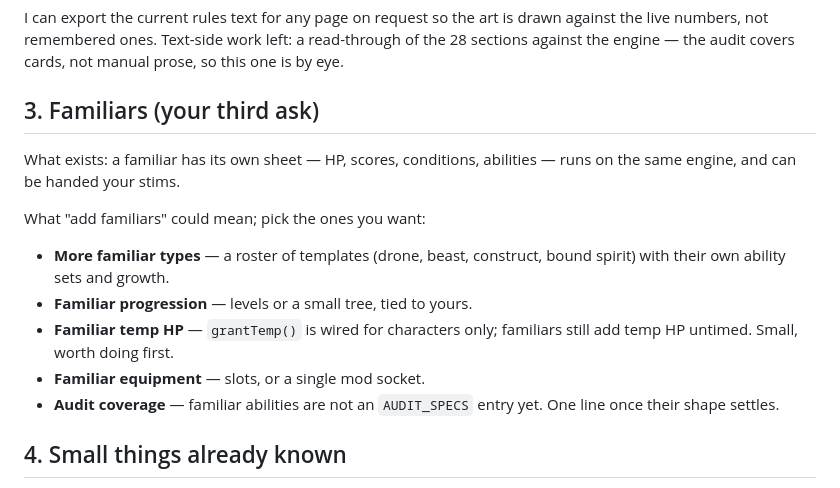
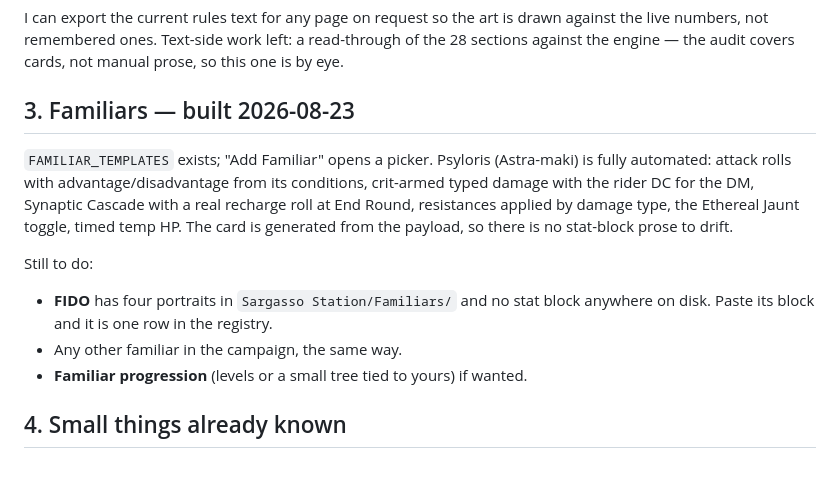
Before and after one commit to Ruptzy/psythara-veil, a Markdown page: Control console/NEXT.md, the part around the change. GitHub-like rendering.

Commit message:
Restore CLAUDE.md (truncated by a failed encode) and record the familiar work in the notes
Co-Authored-By: Claude Opus 5 <noreply@anthropic.com>

```diff
--- a/Control console/NEXT.md
+++ b/Control console/NEXT.md
@@ -47,20 +47,20 @@ drawn against the live numbers, not remembered ones. Text-side work left:
 a read-through of the 28 sections against the engine — the audit covers
 cards, not manual prose, so this one is by eye.
 
-## 3. Familiars  (your third ask)
+## 3. Familiars  — built 2026-08-23
 
-What exists: a familiar has its own sheet — HP, scores, conditions,
-abilities — runs on the same engine, and can be handed your stims.
+`FAMILIAR_TEMPLATES` exists; "Add Familiar" opens a picker. Psyloris
+(Astra-maki) is fully automated: attack rolls with advantage/disadvantage from
+its conditions, crit-armed typed damage with the rider DC for the DM, Synaptic
+Cascade with a real recharge roll at End Round, resistances applied by damage
+type, the Ethereal Jaunt toggle, timed temp HP. The card is generated from the
+payload, so there is no stat-block prose to drift.
 
-What "add familiars" could mean; pick the ones you want:
-- **More familiar types** — a roster of templates (drone, beast, construct,
-  bound spirit) with their own ability sets and growth.
-- **Familiar progression** — levels or a small tree, tied to yours.
-- **Familiar temp HP** — `grantTemp()` is wired for characters only;
-  familiars still add temp HP untimed. Small, worth doing first.
-- **Familiar equipment** — slots, or a single mod socket.
-- **Audit coverage** — familiar abilities are not an `AUDIT_SPECS` entry
-  yet. One line once their shape settles.
+Still to do:
+- **FIDO** has four portraits in `Sargasso Station/Familiars/` and no stat
+  block anywhere on disk. Paste its block and it is one row in the registry.
+- Any other familiar in the campaign, the same way.
+- **Familiar progression** (levels or a small tree tied to yours) if wanted.
 
 ## 4. Small things already known
 
```
Also changed, not shown: Control console/CLAUDE.md (added, +60 -0 lines).
